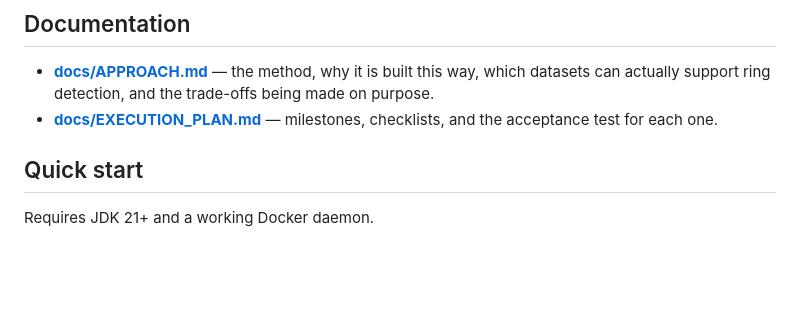
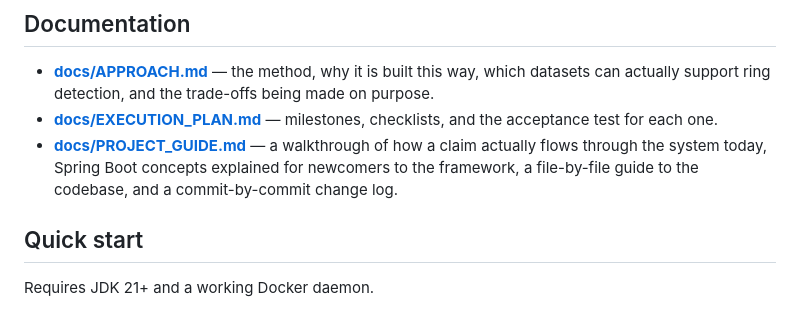
Before and after one commit to muneesh-07/-ClaimGuard, a Markdown page: README.md, the part around the change. Drawn GitHub-style; blank space fills up the shorter version.

Commit message:
docs: add PROJECT_GUIDE.md — workflow walkthrough and file-by-file explanations
For someone new to Spring Boot: walks through what actually happens
end to end for claim creation, a workflow transition, and audit
verification; explains the framework concepts used (DI, @Transactional,
DTOs vs entities, Flyway vs ddl-auto, Testcontainers) in plain terms;
gives a plain-English explanation of every file in backend/src/main;
and includes a commit-by-commit table mapping each commit to the
feature it shipped, so git log doubles as a change log going forward.

```diff
--- a/README.md
+++ b/README.md
@@ -45,6 +45,10 @@ claimguard/
   being made on purpose.
 - **[docs/EXECUTION_PLAN.md](docs/EXECUTION_PLAN.md)** — milestones, checklists,
   and the acceptance test for each one.
+- **[docs/PROJECT_GUIDE.md](docs/PROJECT_GUIDE.md)** — a walkthrough of how a
+  claim actually flows through the system today, Spring Boot concepts
+  explained for newcomers to the framework, a file-by-file guide to the
+  codebase, and a commit-by-commit change log.
 
 ## Quick start
 
```
